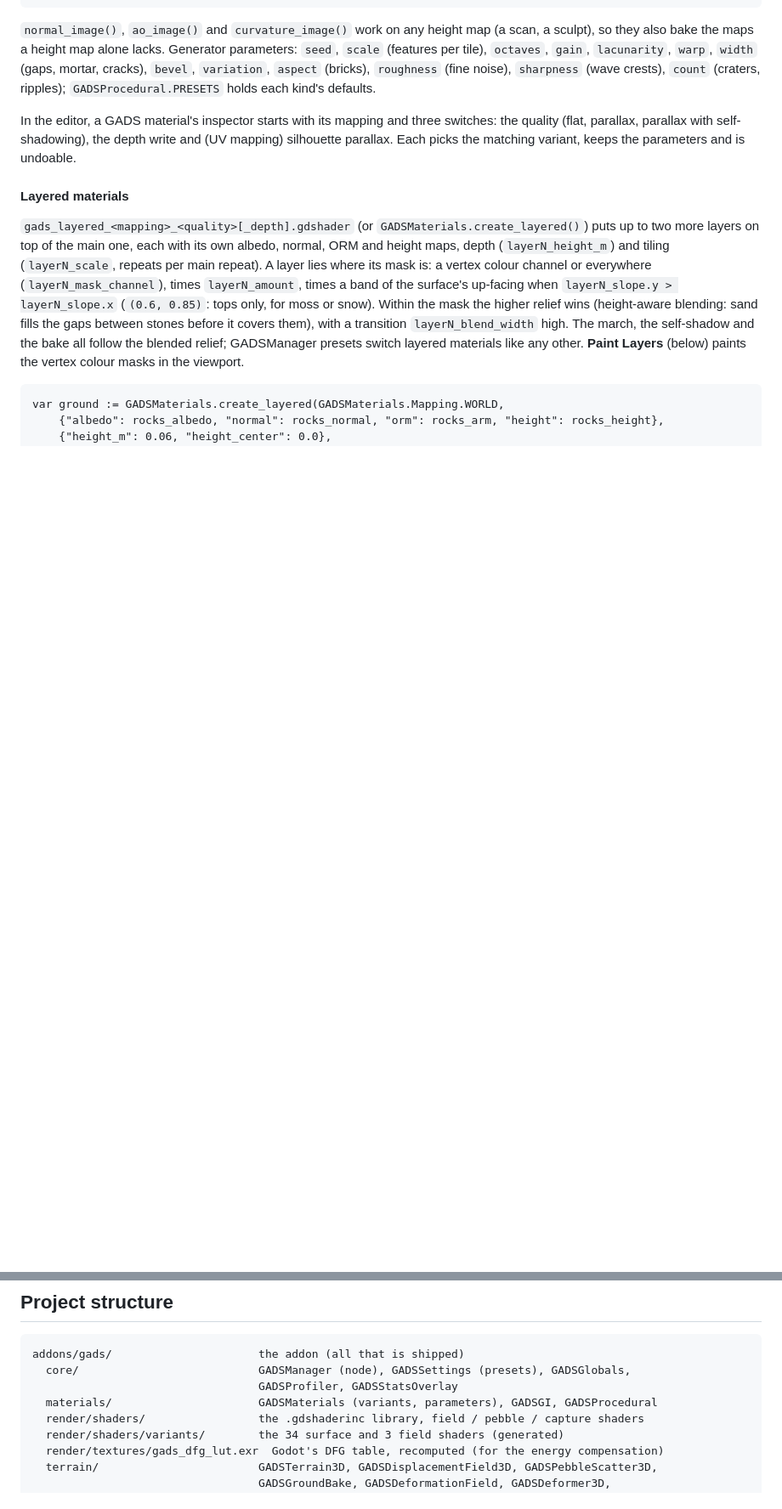
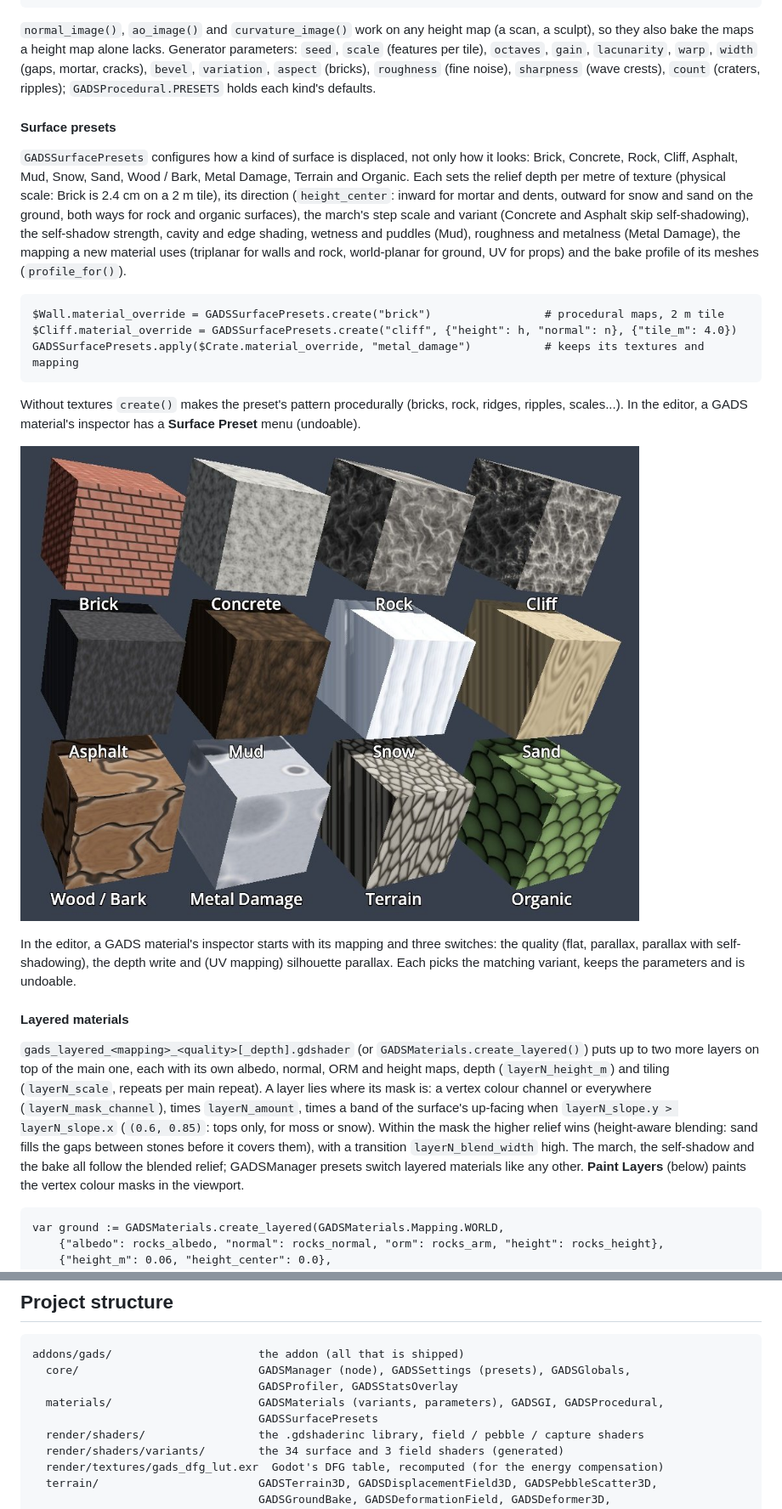
Before and after one commit to M-Rocchinotti/godot-surface-displacement, a Markdown page: README.md, 2 parts joined by grey strips. Shown at 85% size. Drawn GitHub-style; pictures changed too: docs/images/surface_presets.jpg (added); blank space fills up the shorter version.

Commit message:
Surface presets: twelve kinds of surface configuring the displacement
GADSSurfacePresets (Brick, Concrete, Rock, Cliff, Asphalt, Mud, Snow,
Sand, Wood / Bark, Metal Damage, Terrain, Organic) sets how a kind of
surface is displaced: depth per metre of texture (physical scale),
inward / outward / both-ways relief, march steps and variant,
self-shadow strength, cavity and edge shading, wetness, roughness and
metalness, plus the mapping of a new material and the bake profile of
its meshes. create() builds a material from textures or the preset's
procedural pattern; apply() keeps a material's textures and mapping.
The GADS material inspector gets an undoable Surface Preset menu.

Co-Authored-By: Claude Opus 5.5 <noreply@anthropic.com>
Claude-Session: https://claude.ai/code/session_017ab7rAZPChUtDJxtYe6KQC

````diff
--- a/README.md
+++ b/README.md
@@ -293,6 +293,29 @@ so they also bake the maps a height map alone lacks. Generator parameters: `seed
 (features per tile), `octaves`, `gain`, `lacunarity`, `warp`, `width` (gaps, mortar, cracks),
 `bevel`, `variation`, `aspect` (bricks), `roughness` (fine noise), `sharpness` (wave crests),
 `count` (craters, ripples); `GADSProcedural.PRESETS` holds each kind's defaults.
+
+#### Surface presets
+
+`GADSSurfacePresets` configures how a kind of surface is displaced, not only how it looks:
+Brick, Concrete, Rock, Cliff, Asphalt, Mud, Snow, Sand, Wood / Bark, Metal Damage, Terrain and
+Organic. Each sets the relief depth per metre of texture (physical scale: Brick is 2.4 cm on a
+2 m tile), its direction (`height_center`: inward for mortar and dents, outward for snow and sand
+on the ground, both ways for rock and organic surfaces), the march's step scale and variant
+(Concrete and Asphalt skip self-shadowing), the self-shadow strength, cavity and edge shading,
+wetness and puddles (Mud), roughness and metalness (Metal Damage), the mapping a new material uses
+(triplanar for walls and rock, world-planar for ground, UV for props) and the bake profile of its
+meshes (`profile_for()`).
+
+```gdscript
+$Wall.material_override = GADSSurfacePresets.create("brick")                 # procedural maps, 2 m tile
+$Cliff.material_override = GADSSurfacePresets.create("cliff", {"height": h, "normal": n}, {"tile_m": 4.0})
+GADSSurfacePresets.apply($Crate.material_override, "metal_damage")           # keeps its textures and mapping
+```
+
+Without textures `create()` makes the preset's pattern procedurally (bricks, rock, ridges, ripples,
+scales...). In the editor, a GADS material's inspector has a **Surface Preset** menu (undoable).
+
+![The twelve surface presets with their procedural maps](docs/images/surface_presets.jpg)
 
 In the editor, a GADS material's inspector starts with its mapping and three switches: the
 quality (flat, parallax, parallax with self-shadowing), the depth write and (UV mapping) silhouette
@@ -1020,7 +1043,8 @@ Details in [docs/ARCHITECTURE.md](docs/ARCHITECTURE.md). In short:
 addons/gads/                      the addon (all that is shipped)
   core/                           GADSManager (node), GADSSettings (presets), GADSGlobals,
                                   GADSProfiler, GADSStatsOverlay
-  materials/                      GADSMaterials (variants, parameters), GADSGI, GADSProcedural
+  materials/                      GADSMaterials (variants, parameters), GADSGI, GADSProcedural,
+                                  GADSSurfacePresets
   render/shaders/                 the .gdshaderinc library, field / pebble / capture shaders
   render/shaders/variants/        the 34 surface and 3 field shaders (generated)
   render/textures/gads_dfg_lut.exr  Godot's DFG table, recomputed (for the energy compensation)
````
Also changed, not shown: other parts of README.md (+2 -2 lines), CHANGELOG.md (+7 -0 lines), 5 other files.
